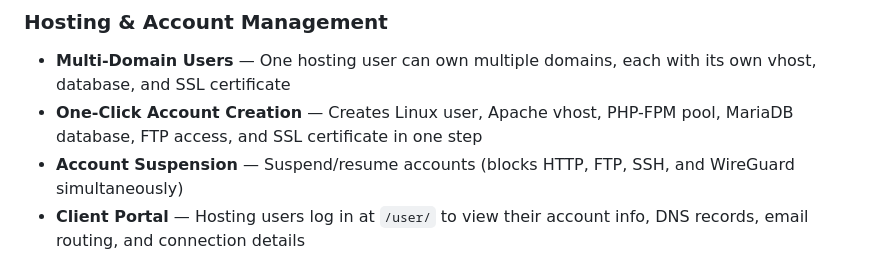
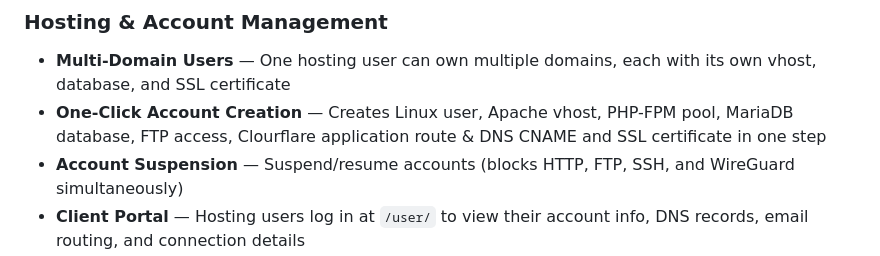
Before and after one commit to tuxxin/iNetPanel, a Markdown page: README.md, the part around the change. GitHub-like rendering.

Commit message:
Enhance one-click account creation feature
Updated one-click account creation feature to include Cloudflare application route and DNS CNAME.

```diff
--- a/README.md
+++ b/README.md
@@ -27,7 +27,7 @@ Then open `http://<YOUR_SERVER_IP>/install.php` to complete setup.
 
 ### Hosting & Account Management
 - **Multi-Domain Users** — One hosting user can own multiple domains, each with its own vhost, database, and SSL certificate
-- **One-Click Account Creation** — Creates Linux user, Apache vhost, PHP-FPM pool, MariaDB database, FTP access, and SSL certificate in one step
+- **One-Click Account Creation** — Creates Linux user, Apache vhost, PHP-FPM pool, MariaDB database, FTP access, Clourflare application route & DNS CNAME and SSL certificate in one step
 - **Account Suspension** — Suspend/resume accounts (blocks HTTP, FTP, SSH, and WireGuard simultaneously)
 - **Client Portal** — Hosting users log in at `/user/` to view their account info, DNS records, email routing, and connection details
 
```
